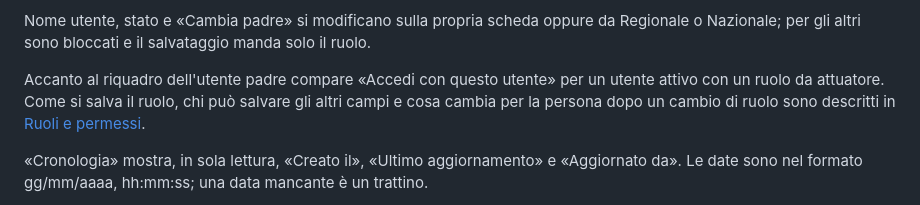
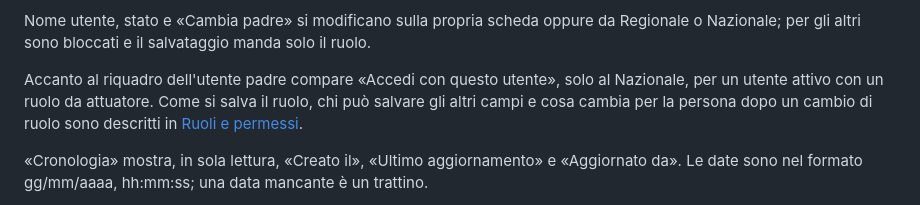
Before and after one commit to micheleDibi/piattaforma-universita-ersaf, a Markdown page: docs/funzionale/sottoscrittori-e-attuatori.md, the part around the change. Drawn GitHub-style.

Commit message:
Guida Sottoscrittori e attuatori: Accedi con questo utente solo per il Nazionale
Allinea la scheda Utente al commit 52c5086.

```diff
--- a/docs/funzionale/sottoscrittori-e-attuatori.md
+++ b/docs/funzionale/sottoscrittori-e-attuatori.md
@@ -349,8 +349,8 @@ Nome utente, stato e «Cambia padre» si modificano sulla propria scheda oppure
 da Regionale o Nazionale; per gli altri sono bloccati e il salvataggio manda
 solo il ruolo.
 
-Accanto al riquadro dell'utente padre compare «Accedi con questo utente» per
-un utente attivo con un ruolo da attuatore. Come si salva il ruolo, chi può
+Accanto al riquadro dell'utente padre compare «Accedi con questo utente», solo
+al Nazionale, per un utente attivo con un ruolo da attuatore. Come si salva il ruolo, chi può
 salvare gli altri campi e cosa cambia per la persona dopo un cambio di ruolo
 sono descritti in [Ruoli e permessi](ruoli-e-permessi.md).
 
```
